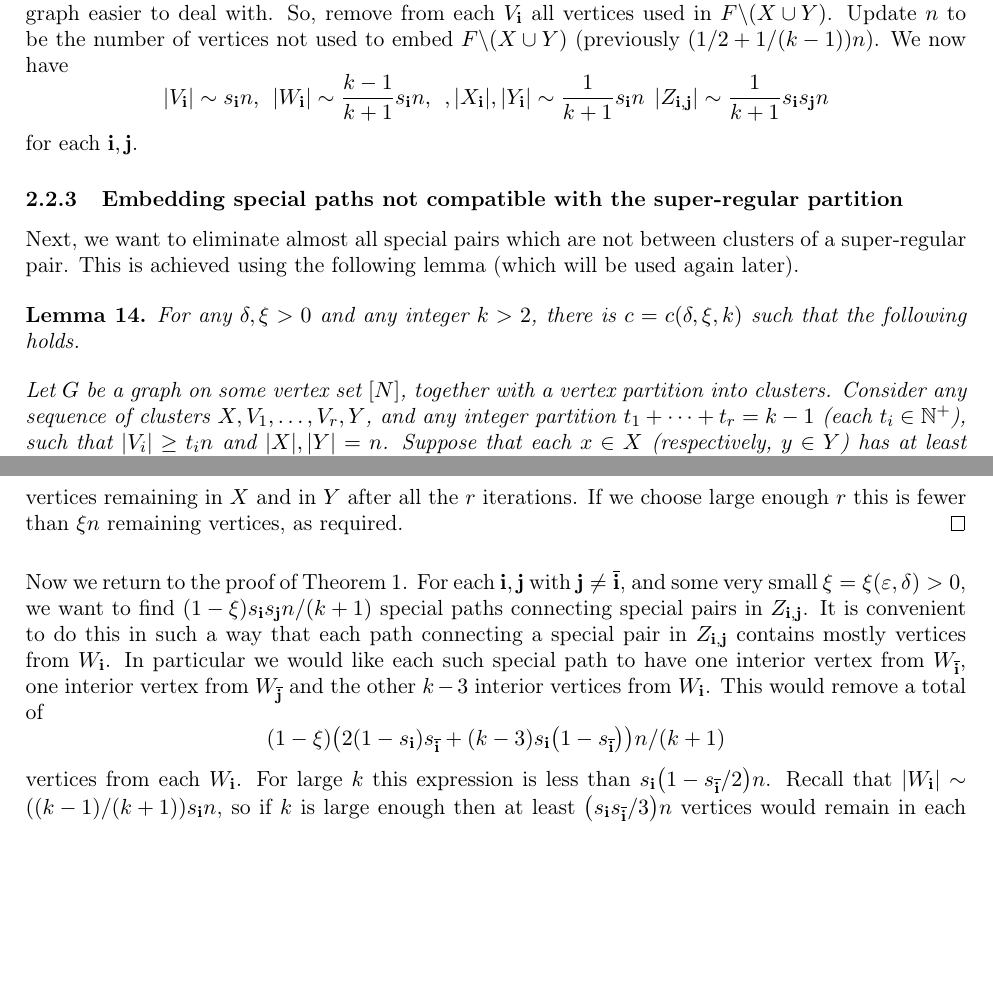
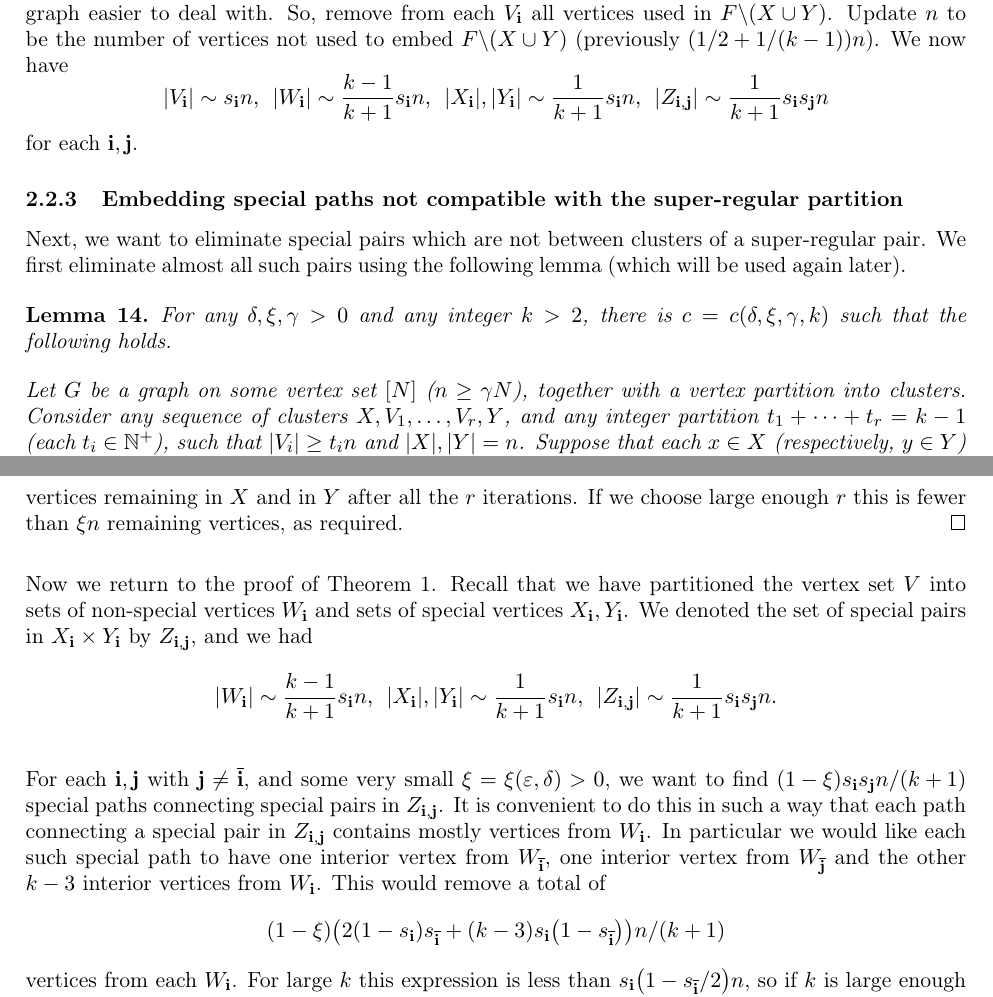
Before and after one commit to mkwn/BDSTRPG, a LaTeX paper (BDSTRPG.tex): two parts of pages 8 and 9 of 13, joined at a grey line, cut so that both start at the same text, the shorter picture padded with empty space. Compiled offline with pdfLaTeX; TikZ figures are drawn from their code, not taken from saved files.

Commit message:
tiny adjustments I forgot to make from Benny's feedback

```diff
--- a/BDSTRPG.tex
+++ b/BDSTRPG.tex
@@ -889,24 +889,24 @@ $\F\backslash\left(X\cup Y\right)$. Update $n$ to be the number
 of vertices not used to embed $\F\backslash\left(X\cup Y\right)$
 (previously $\left(1/2+1/\left(k-1\right)\right)n$). We now have
 \[
-\left|V_{\bi}\right|\sim s_{\bi}n,\;\,\left|W_{\bi}\right|\sim\frac{k-1}{k+1}s_{\bi}n,\;\,,\left|X_{\bi}\right|,\left|Y_{\bi}\right|\sim\frac{1}{k+1}s_{\bi}n\;\,\left|Z_{\bi,\bj}\right|\sim\frac{1}{k+1}s_{\bi}s_{\bj}n
+\left|V_{\bi}\right|\sim s_{\bi}n,\;\,\left|W_{\bi}\right|\sim\frac{k-1}{k+1}s_{\bi}n,\;\,\left|X_{\bi}\right|,\left|Y_{\bi}\right|\sim\frac{1}{k+1}s_{\bi}n,\;\,\left|Z_{\bi,\bj}\right|\sim\frac{1}{k+1}s_{\bi}s_{\bj}n
 \]
 for each $\bi,\bj$.
 
 
 \subsubsection{Embedding special paths not compatible with the super-regular partition\label{sub:embed-paths-between}}
 
-Next, we want to eliminate almost all special pairs which are not
-between clusters of a super-regular pair. This is achieved using the
-following lemma (which will be used again later).
+Next, we want to eliminate special pairs which are not between clusters
+of a super-regular pair. We first eliminate almost all such pairs
+using the following lemma (which will be used again later).
 \begin{lem}
-\label{lem:adjusting-paths}For any $\delta,\xi>0$ and any integer
-$k>2$, there is $\c=\c\left(\delta,\xi,k\right)$ such that the following
-holds.
+\label{lem:adjusting-paths}For any $\delta,\xi,\gamma>0$ and any
+integer $k>2$, there is $\c=\c\left(\delta,\xi,\gamma,k\right)$
+such that the following holds.
 
-Let $\G$ be a graph on some vertex set $\range N$, together with
-a vertex partition into clusters. Consider any sequence of clusters
-$X,V_{1},\dots,V_{r},Y$, and any integer partition $t_{1}+\dots+t_{r}=k-1$
+Let $\G$ be a graph on some vertex set $\range N$ ($n\ge\gamma N$),
+together with a vertex partition into clusters. Consider any sequence
+of clusters $X,V_{1},\dots,V_{r},Y$, and any integer partition $t_{1}+\dots+t_{r}=k-1$
 (each $t_{i}\in\NN^{+}$), such that $\left|V_{i}\right|\ge t_{i}n$
 and $\left|X\right|,\left|Y\right|=n$. Suppose that each $x\in X$
 (respectively, $y\in Y$) has at least $\delta\left|V_{1}\right|$
@@ -976,9 +976,18 @@ vertices remaining in $X$ and in $Y$ after all the $r$ iterations.
 If we choose large enough $r$ this is fewer than $\xi n$ remaining
 vertices, as required.
 \end{proof}
-Now we return to the proof of \ref{thm:main-theorem}. For each $\bi,\bj$
-with $\bj\ne\flip{\bi}$, and some very small $\xi=\xi\left(\varepsilon,\delta\right)>0$,
-we want to find $\left(1-\xi\right)s_{\bi}s_{\bj}n/\left(k+1\right)$
+Now we return to the proof of \ref{thm:main-theorem}. Recall that
+we have partitioned the vertex set $V$ into sets of non-special vertices
+$W_{\bi}$ and sets of special vertices $X_{\bi},Y_{\bi}$. We denoted
+the set of special pairs in $X_{\bi}\times Y_{\bi}$ by $Z_{\bi,\bj}$,
+and we had
+\[
+\left|W_{\bi}\right|\sim\frac{k-1}{k+1}s_{\bi}n,\;\,\left|X_{\bi}\right|,\left|Y_{\bi}\right|\sim\frac{1}{k+1}s_{\bi}n,\;\,\left|Z_{\bi,\bj}\right|\sim\frac{1}{k+1}s_{\bi}s_{\bj}n.
+\]
+
+
+For each $\bi,\bj$ with $\bj\ne\flip{\bi}$, and some very small
+$\xi=\xi\left(\varepsilon,\delta\right)>0$, we want to find $\left(1-\xi\right)s_{\bi}s_{\bj}n/\left(k+1\right)$
 special paths connecting special pairs in $Z_{\bi,\bj}$. It is convenient
 to do this in such a way that each path connecting a special pair
 in $Z_{\bi,\bj}$ contains mostly vertices from $W_{\bi}$. In particular
@@ -990,7 +999,5 @@ a total of
 \left(1-\xi\right)\left(2\left(1-s_{\bi}\right)s_{\flip{\bi}}+\left(k-3\right)s_{\bi}\left(1-s_{\flip{\bi}}\right)\right)n/\left(k+1\right)
 \]
 vertices from each $W_{\bi}$. For large $k$ this expression is less
-than $s_{\bi}\left(1-s_{\flip{\bi}}/2\right)n$. Recall that $\left|W_{\bi}\right|\sim\left(\left(k-1\right)/\left(k+1\right)\right)s_{\bi}n$,
-so if $k$ is large enough then at least $\left(s_{\bi}s_{\flip{\bi}}/3\right)n$
-vertices would remain in each $W_{\bi}$. We can therefore find our
-desired paths with at most $\left(2q\right)^{2}$ applications of
+than $s_{\bi}\left(1-s_{\flip{\bi}}/2\right)n$, so if $k$ is large
+enough then at least $\left(s_{\bi}s_{\flip{\bi}}/3\right)n$ vertices
```
Also changed, not shown: BDSTRPG.pdf, BDSTRPG.tex (21 more changed lines), 1 other file.
